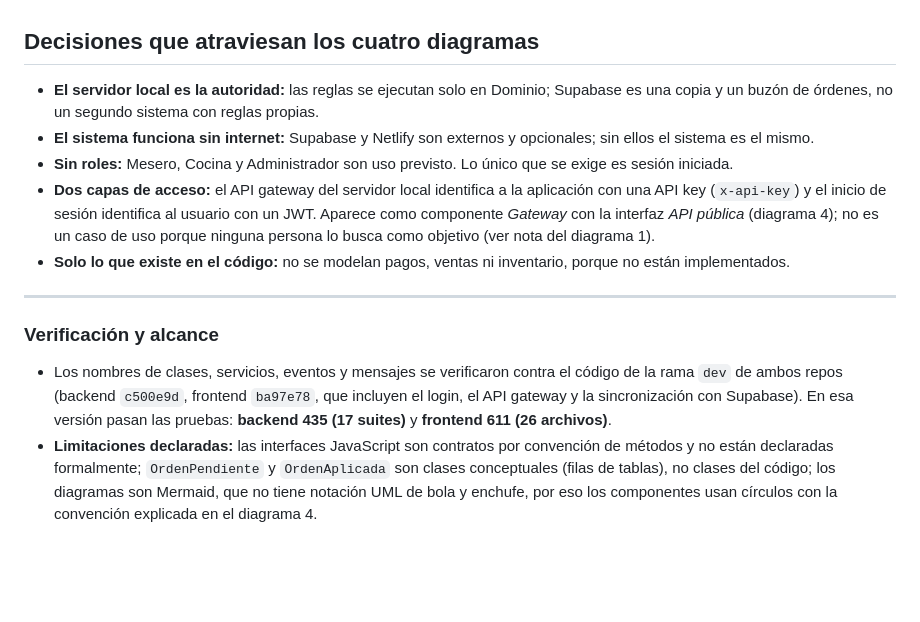
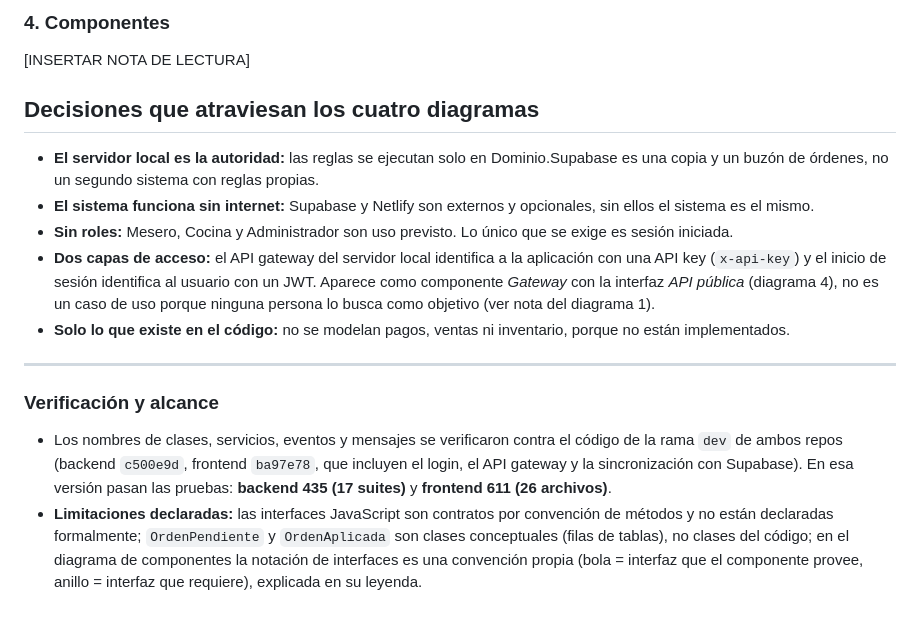
Before and after one commit to Martin12332124/SCD_TP_F, a Markdown page: docs/modelado/README.md, the part around one of its changes. Drawn GitHub-style; blank space fills up the shorter version.

```diff
--- a/docs/modelado/README.md
+++ b/docs/modelado/README.md
@@ -23,13 +37,16 @@ Los actores de casos de uso aparecen como líneas de vida (Mesero, Cocina, Supab
+### 4. Componentes
+[INSERTAR NOTA DE LECTURA]
+
 ## Decisiones que atraviesan los cuatro diagramas
 
-* **El servidor local es la autoridad:** las reglas se ejecutan solo en Dominio; Supabase es una copia y un buzón de órdenes, no un segundo sistema con reglas propias.
-* **El sistema funciona sin internet:** Supabase y Netlify son externos y opcionales; sin ellos el sistema es el mismo.
+* **El servidor local es la autoridad:** las reglas se ejecutan solo en Dominio.Supabase es una copia y un buzón de órdenes, no un segundo sistema con reglas propias.
+* **El sistema funciona sin internet:** Supabase y Netlify son externos y opcionales, sin ellos el sistema es el mismo.
 * **Sin roles:** Mesero, Cocina y Administrador son uso previsto. Lo único que se exige es sesión iniciada.
-* **Dos capas de acceso:** el API gateway del servidor local identifica a la aplicación con una API key (`x-api-key`) y el inicio de sesión identifica al usuario con un JWT. Aparece como componente *Gateway* con la interfaz *API pública* (diagrama 4); no es un caso de uso porque ninguna persona lo busca como objetivo (ver nota del diagrama 1).
+* **Dos capas de acceso:** el API gateway del servidor local identifica a la aplicación con una API key (`x-api-key`) y el inicio de sesión identifica al usuario con un JWT. Aparece como componente *Gateway* con la interfaz *API pública* (diagrama 4), no es un caso de uso porque ninguna persona lo busca como objetivo (ver nota del diagrama 1).
 * **Solo lo que existe en el código:** no se modelan pagos, ventas ni inventario, porque no están implementados.
 
 ---
 
 ### Verificación y alcance
 * Los nombres de clases, servicios, eventos y mensajes se verificaron contra el código de la rama `dev` de ambos repos (backend `c500e9d`, frontend `ba97e78`, que incluyen el login, el API gateway y la sincronización con Supabase). En esa versión pasan las pruebas: **backend 435 (17 suites)** y **frontend 611 (26 archivos)**.
-* **Limitaciones declaradas:** las interfaces JavaScript son contratos por convención de métodos y no están declaradas formalmente; `OrdenPendiente` y `OrdenAplicada` son clases conceptuales (filas de tablas), no clases del código; los diagramas son Mermaid, que no tiene notación UML de bola y enchufe, por eso los componentes usan círculos con la convención explicada en el diagrama 4.
+* **Limitaciones declaradas:** las interfaces JavaScript son contratos por convención de métodos y no están declaradas formalmente; `OrdenPendiente` y `OrdenAplicada` son clases conceptuales (filas de tablas), no clases del código; en el diagrama de componentes la notación de interfaces es una convención propia (bola = interfaz que el componente provee, anillo = interfaz que requiere), explicada en su leyenda.
```
Also changed, not shown: other parts of docs/modelado/README.md (+22 -8 lines), docs/modelado/2-clases.png (added), 1 other file.
